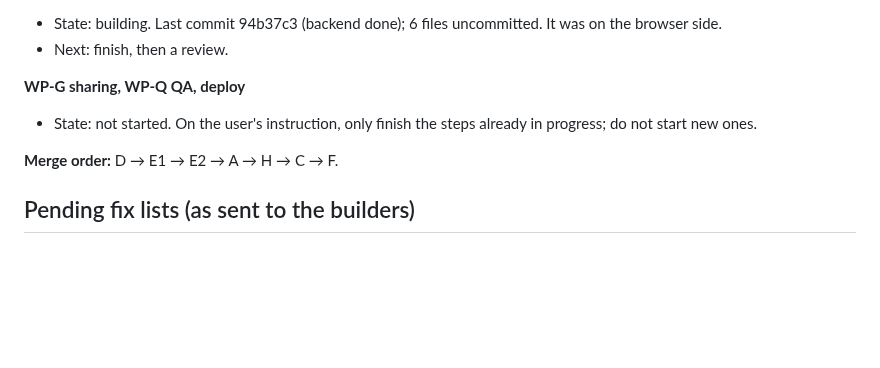
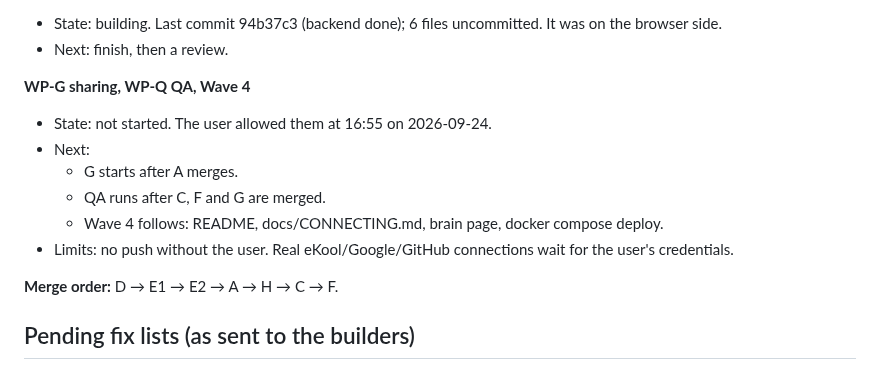
Before and after one commit to Tigetiiger/personaalne-markmik, a Markdown page: docs/STATUS.md, the part around the change. Rendered like a GitHub page; blank space fills up the shorter version.

Commit message:
Status: G, QA and Wave 4 allowed after the pause
Co-Authored-By: Claude Opus 5.5 <noreply@anthropic.com>

```diff
--- a/docs/STATUS.md
+++ b/docs/STATUS.md
@@ -68,9 +68,14 @@ status).
   browser side.
 - Next: finish, then a review.
 
-**WP-G sharing, WP-Q QA, deploy**
-- State: not started. On the user's instruction, only finish the steps already in progress; do not
-  start new ones.
+**WP-G sharing, WP-Q QA, Wave 4**
+- State: not started. The user allowed them at 16:55 on 2026-09-24.
+- Next:
+  - G starts after A merges.
+  - QA runs after C, F and G are merged.
+  - Wave 4 follows: README, docs/CONNECTING.md, brain page, docker compose deploy.
+- Limits: no push without the user. Real eKool/Google/GitHub connections wait for the user's
+  credentials.
 
 **Merge order:** D → E1 → E2 → A → H → C → F.
 
```
